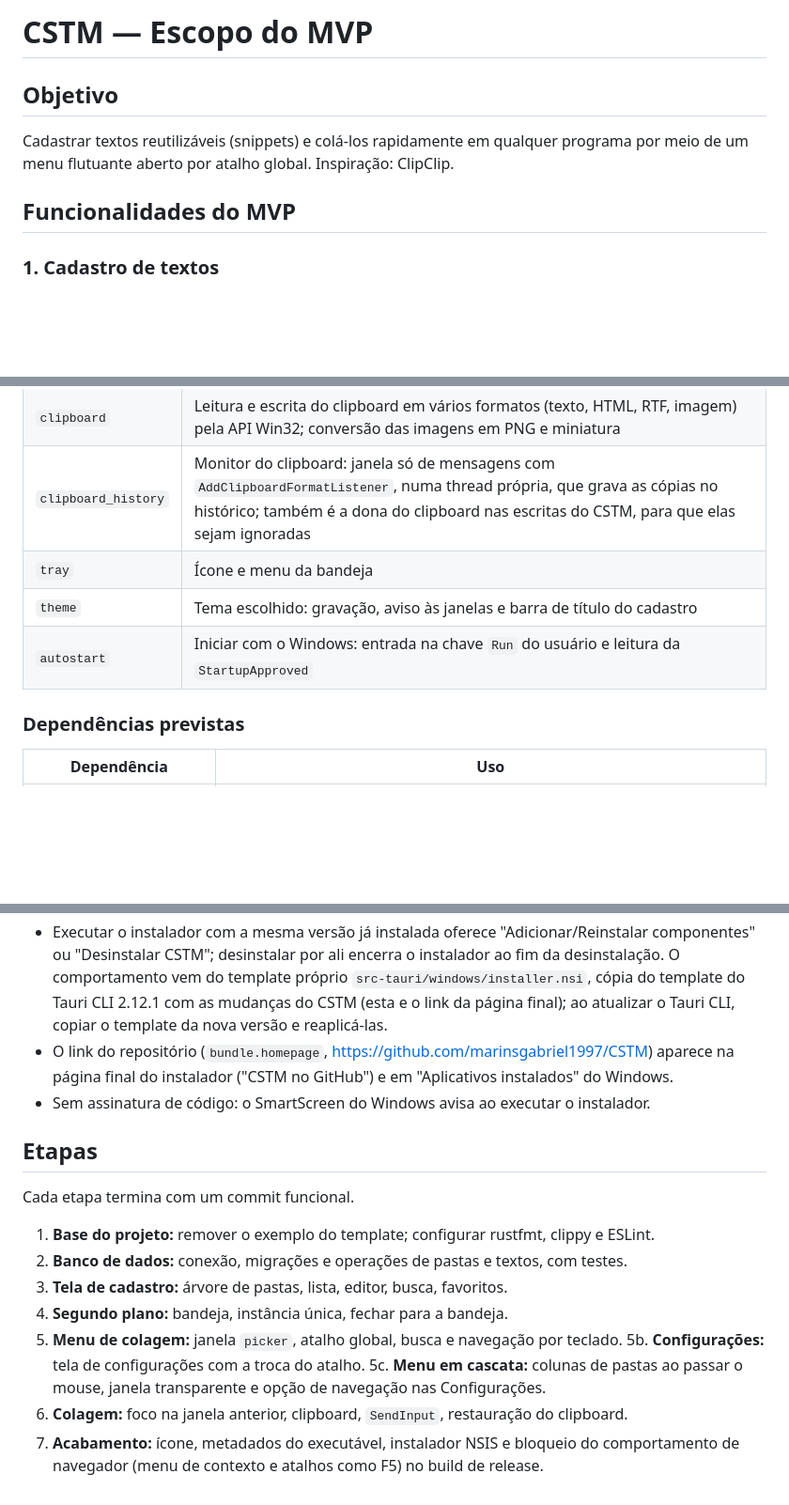
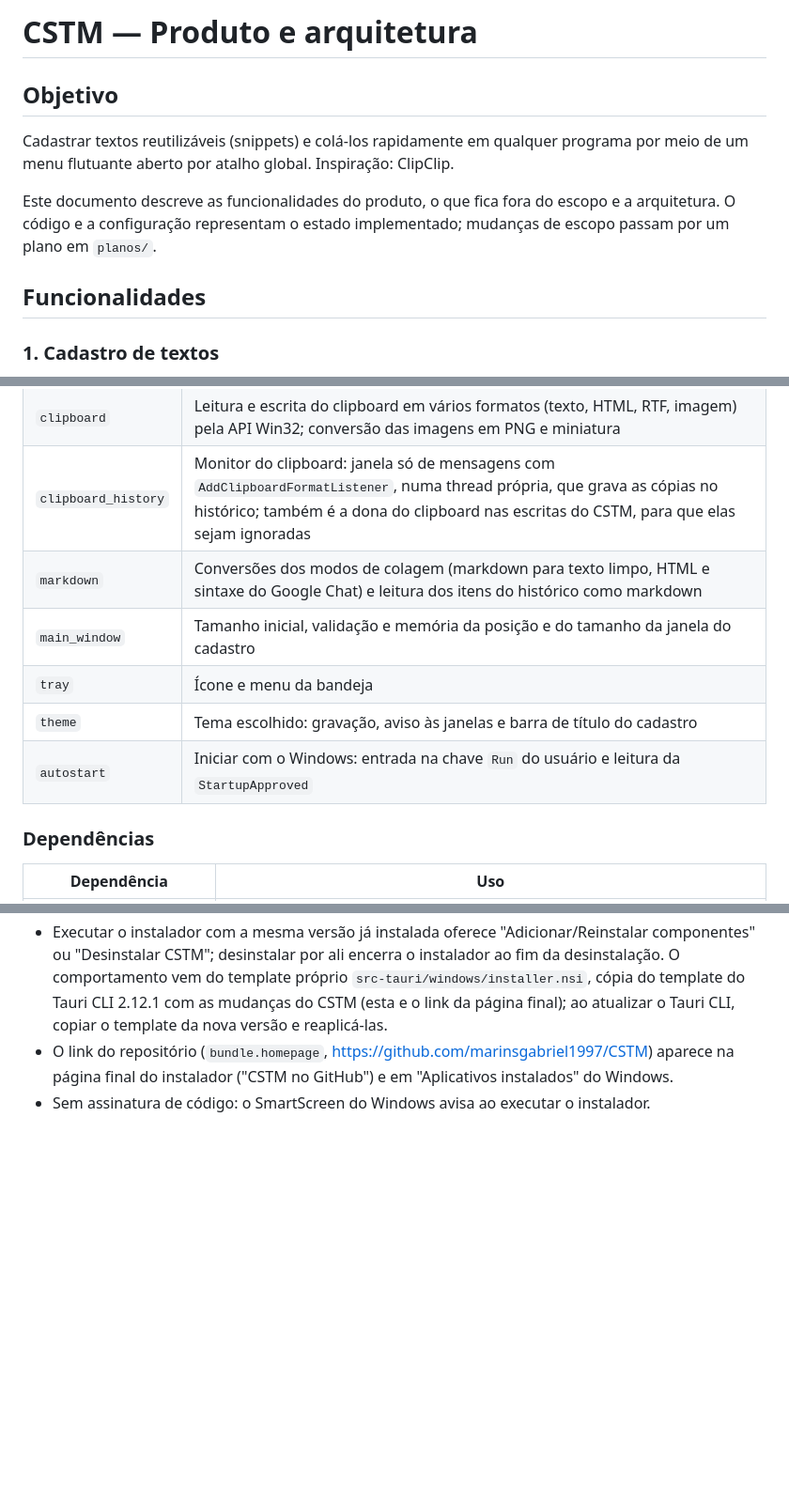
Before and after one commit to marinsgabriel1997/CSTM, a Markdown page: docs/produto.md, 3 parts joined by grey strips. Shown at 94% size. GitHub-like rendering; blank space fills up the shorter version.

```diff
--- a/docs/mvp.md
+++ b/docs/produto.md
@@ -1,11 +1,13 @@
-# CSTM — Escopo do MVP
+# CSTM — Produto e arquitetura
 
 ## Objetivo
 
 Cadastrar textos reutilizáveis (snippets) e colá-los rapidamente em qualquer programa
 por meio de um menu flutuante aberto por atalho global. Inspiração: ClipClip.
 
-## Funcionalidades do MVP
+Este documento descreve as funcionalidades do produto, o que fica fora do escopo e a arquitetura. O código e a configuração representam o estado implementado; mudanças de escopo passam por um plano em `planos/`.
+
+## Funcionalidades
 
 ### 1. Cadastro de textos
 
@@ -107,11 +115,13 @@ Antes do `Ctrl+V`, o CSTM aguarda até 1 s que as teclas modificadoras sejam sol
 | `paste` | Fluxo de colagem e simulação de `Ctrl+V` (Windows); cópia sem colar |
 | `clipboard` | Leitura e escrita do clipboard em vários formatos (texto, HTML, RTF, imagem) pela API Win32; conversão das imagens em PNG e miniatura |
 | `clipboard_history` | Monitor do clipboard: janela só de mensagens com `AddClipboardFormatListener`, numa thread própria, que grava as cópias no histórico; também é a dona do clipboard nas escritas do CSTM, para que elas sejam ignoradas |
+| `markdown` | Conversões dos modos de colagem (markdown para texto limpo, HTML e sintaxe do Google Chat) e leitura dos itens do histórico como markdown |
+| `main_window` | Tamanho inicial, validação e memória da posição e do tamanho da janela do cadastro |
 | `tray` | Ícone e menu da bandeja |
 | `theme` | Tema escolhido: gravação, aviso às janelas e barra de título do cadastro |
 | `autostart` | Iniciar com o Windows: entrada na chave `Run` do usuário e leitura da `StartupApproved` |
 
-### Dependências previstas
+### Dependências
 
 | Dependência | Uso |
 |---|---|
@@ -195,17 +207,3 @@ CREATE TABLE clipboard_items (
 - Executar o instalador com a mesma versão já instalada oferece "Adicionar/Reinstalar componentes" ou "Desinstalar CSTM"; desinstalar por ali encerra o instalador ao fim da desinstalação. O comportamento vem do template próprio `src-tauri/windows/installer.nsi`, cópia do template do Tauri CLI 2.12.1 com as mudanças do CSTM (esta e o link da página final); ao atualizar o Tauri CLI, copiar o template da nova versão e reaplicá-las.
 - O link do repositório (`bundle.homepage`, <https://github.com/marinsgabriel1997/CSTM>) aparece na página final do instalador ("CSTM no GitHub") e em "Aplicativos instalados" do Windows.
 - Sem assinatura de código: o SmartScreen do Windows avisa ao executar o instalador.
-
-## Etapas
-
-Cada etapa termina com um commit funcional.
-
-1. **Base do projeto:** remover o exemplo do template; configurar rustfmt, clippy e ESLint.
-2. **Banco de dados:** conexão, migrações e operações de pastas e textos, com testes.
-3. **Tela de cadastro:** árvore de pastas, lista, editor, busca, favoritos.
-4. **Segundo plano:** bandeja, instância única, fechar para a bandeja.
-5. **Menu de colagem:** janela `picker`, atalho global, busca e navegação por teclado.
-5b. **Configurações:** tela de configurações com a troca do atalho.
-5c. **Menu em cascata:** colunas de pastas ao passar o mouse, janela transparente e opção de navegação nas Configurações.
-6. **Colagem:** foco na janela anterior, clipboard, `SendInput`, restauração do clipboard.
-7. **Acabamento:** ícone, metadados do executável, instalador NSIS e bloqueio do comportamento de navegador (menu de contexto e atalhos como F5) no build de release.
```
Also changed, not shown: other parts of docs/produto.md (+13 -5 lines), AGENTS.md (+6 -6 lines), README.md (+93 -24 lines).
